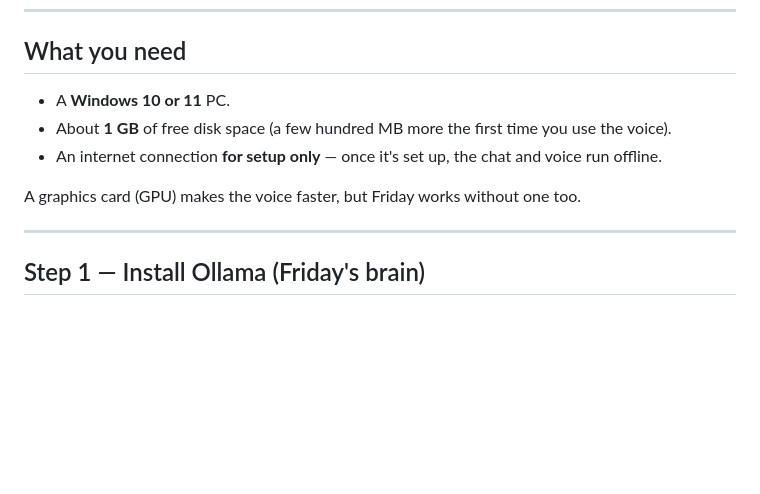
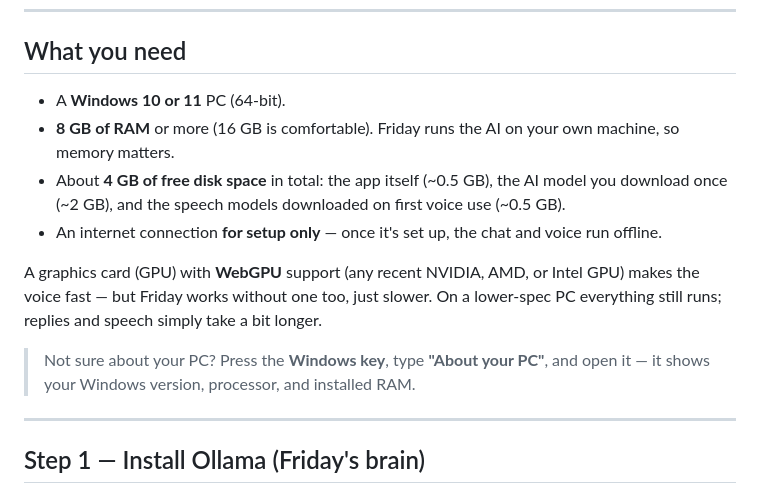
Before and after one commit to Alex-Stark-industries/FRIDAY-Demo, a Markdown page: WELCOME.md, the part around the change. Drawn GitHub-style; blank space fills up the shorter version.

```diff
--- a/WELCOME.md
+++ b/WELCOME.md
@@ -11,13 +11,21 @@ account, no sign-up, and no paid subscription. Friday replies in **English**.
 
 ## What you need
 
-- A **Windows 10 or 11** PC.
-- About **1 GB** of free disk space (a few hundred MB more the first time you use
-  the voice).
+- A **Windows 10 or 11** PC (64-bit).
+- **8 GB of RAM** or more (16 GB is comfortable). Friday runs the AI on your own
+  machine, so memory matters.
+- About **4 GB of free disk space** in total: the app itself (~0.5 GB), the AI
+  model you download once (~2 GB), and the speech models downloaded on first
+  voice use (~0.5 GB).
 - An internet connection **for setup only** — once it's set up, the chat and
   voice run offline.
 
-A graphics card (GPU) makes the voice faster, but Friday works without one too.
+A graphics card (GPU) with **WebGPU** support (any recent NVIDIA, AMD, or Intel
+GPU) makes the voice fast — but Friday works without one too, just slower. On a
+lower-spec PC everything still runs; replies and speech simply take a bit longer.
+
+> Not sure about your PC? Press the **Windows key**, type **"About your PC"**, and
+> open it — it shows your Windows version, processor, and installed RAM.
 
 ---
 
```
Also changed, not shown: README.md (+19 -4 lines).
